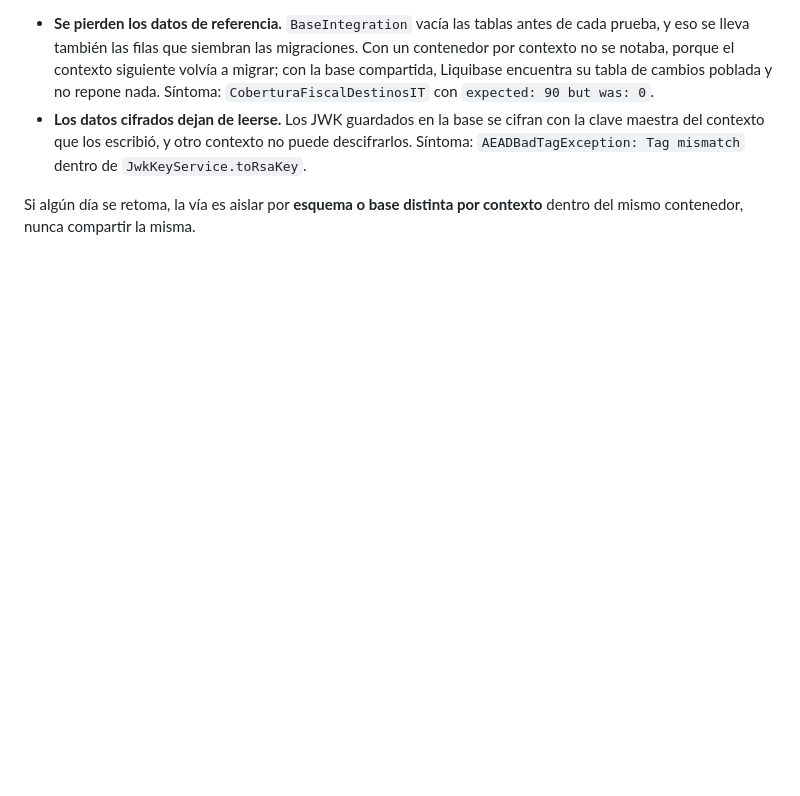
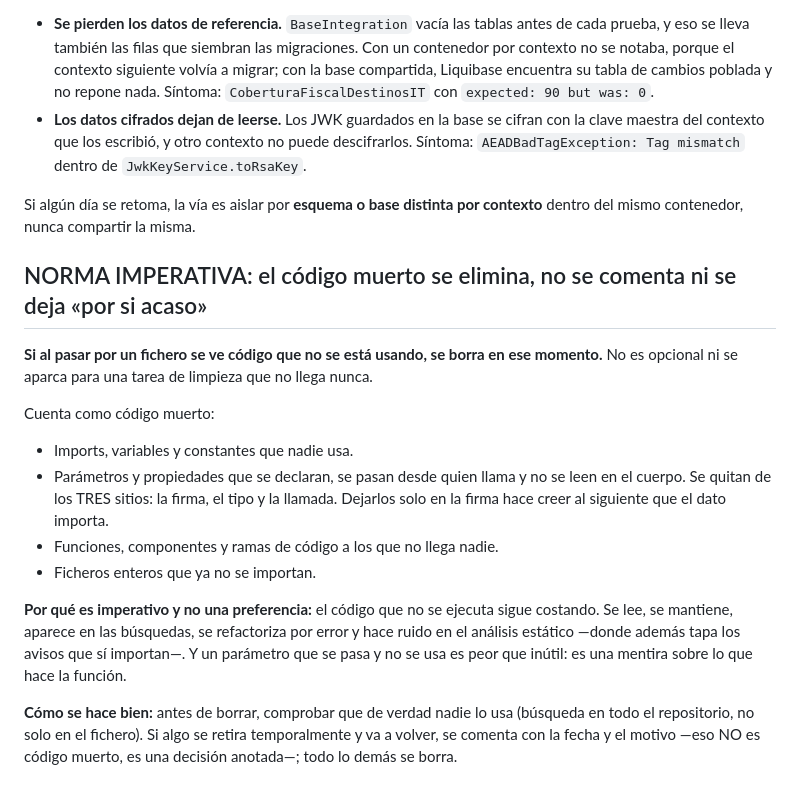
Before and after one commit to ctrl-backandwhite/mic-dropshipping, a Markdown page: CLAUDE.md, the part around the change. Rendered like a GitHub page; blank space fills up the shorter version.

Commit message:
docs: norma imperativa de eliminar el codigo muerto
Co-Authored-By: Claude Opus 5 (1M context) <noreply@anthropic.com>

```diff
--- a/CLAUDE.md
+++ b/CLAUDE.md
@@ -108,3 +108,26 @@ levanta su Postgres y repite las 154 migraciones de Liquibase—, pero convertir
 
 Si algún día se retoma, la vía es aislar por **esquema o base distinta por contexto** dentro del mismo
 contenedor, nunca compartir la misma.
+
+## NORMA IMPERATIVA: el código muerto se elimina, no se comenta ni se deja «por si acaso»
+
+**Si al pasar por un fichero se ve código que no se está usando, se borra en ese momento.** No es
+opcional ni se aparca para una tarea de limpieza que no llega nunca.
+
+Cuenta como código muerto:
+
+- Imports, variables y constantes que nadie usa.
+- Parámetros y propiedades que se declaran, se pasan desde quien llama y no se leen en el cuerpo. Se
+  quitan de los TRES sitios: la firma, el tipo y la llamada. Dejarlos solo en la firma hace creer al
+  siguiente que el dato importa.
+- Funciones, componentes y ramas de código a los que no llega nadie.
+- Ficheros enteros que ya no se importan.
+
+**Por qué es imperativo y no una preferencia:** el código que no se ejecuta sigue costando. Se lee,
+se mantiene, aparece en las búsquedas, se refactoriza por error y hace ruido en el análisis estático
+—donde además tapa los avisos que sí importan—. Y un parámetro que se pasa y no se usa es peor que
+inútil: es una mentira sobre lo que hace la función.
+
+**Cómo se hace bien:** antes de borrar, comprobar que de verdad nadie lo usa (búsqueda en todo el
+repositorio, no solo en el fichero). Si algo se retira temporalmente y va a volver, se comenta con la
+fecha y el motivo —eso NO es código muerto, es una decisión anotada—; todo lo demás se borra.
```
